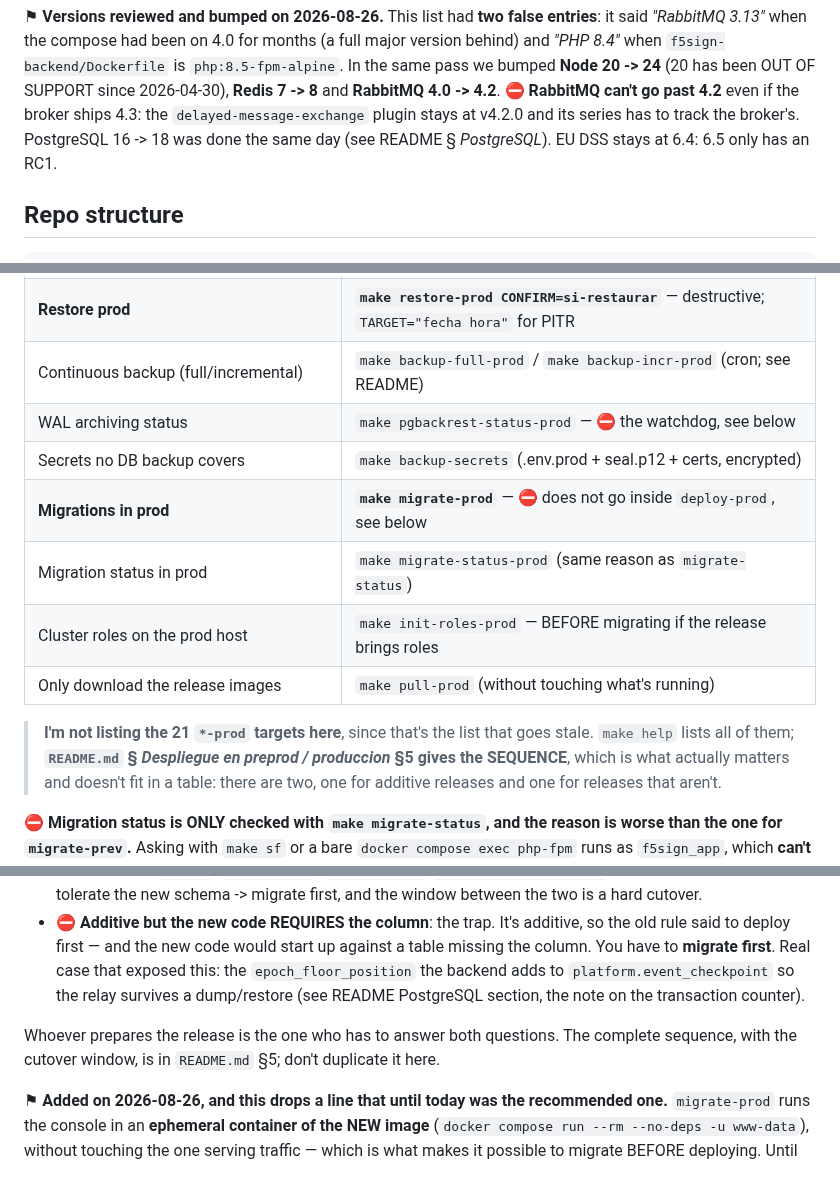
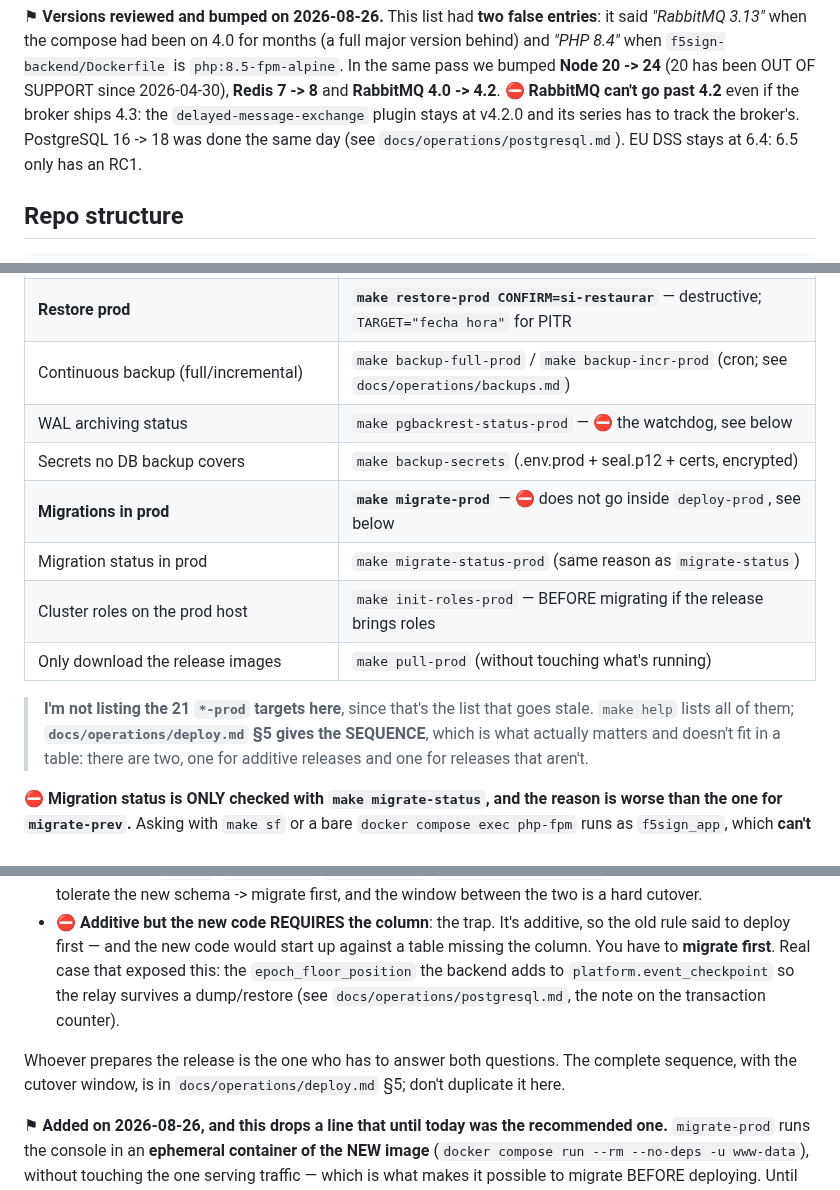
Before and after one commit to dpeite-innatial/f5sign-workspace, a Markdown page: ai/f5sign-infra/CLAUDE.md, 3 parts joined by grey strips. Drawn GitHub-style.

Commit message:
ai(f5sign-infra): point to the runbooks the README was split into
The infra README now links to docs/operations/ for deployment, PostgreSQL, backups and the seal migration. The references here named README sections (some by their old Spanish titles) that no longer exist.

```diff
--- a/ai/f5sign-infra/CLAUDE.md
+++ b/ai/f5sign-infra/CLAUDE.md
@@ -30,7 +30,7 @@ Infrastructure repo for the F5Sign product. Contains the Docker orchestration (l
 bumped **Node 20 -> 24** (20 has been OUT OF SUPPORT since 2026-04-30), **Redis 7 -> 8** and
 **RabbitMQ 4.0 -> 4.2**. ⛔ **RabbitMQ can't go past 4.2** even if the broker ships 4.3: the
 `delayed-message-exchange` plugin stays at v4.2.0 and its series has to track the broker's.
-PostgreSQL 16 -> 18 was done the same day (see README § *PostgreSQL*). EU DSS stays at
+PostgreSQL 16 -> 18 was done the same day (see `docs/operations/postgresql.md`). EU DSS stays at
 6.4: 6.5 only has an RC1.
 
 ## Repo structure
@@ -131,7 +131,7 @@ All commands run from the root of **this** repo:
 | Deploy signer ONLY | `make deploy-signer` (bumps `SIGNER_TAG` in `.env.prod`) |
 | **Deployment-window backup** | **`make backup-prod LABEL=...`** — the floor of the cutover, see below |
 | **Restore prod** | **`make restore-prod CONFIRM=si-restaurar`** — destructive; `TARGET="fecha hora"` for PITR |
-| Continuous backup (full/incremental) | `make backup-full-prod` / `make backup-incr-prod` (cron; see README) |
+| Continuous backup (full/incremental) | `make backup-full-prod` / `make backup-incr-prod` (cron; see `docs/operations/backups.md`) |
 | WAL archiving status | `make pgbackrest-status-prod` — ⛔ the watchdog, see below |
 | Secrets no DB backup covers | `make backup-secrets` (.env.prod + seal.p12 + certs, encrypted) |
 | **Migrations in prod** | **`make migrate-prod`** — ⛔ does not go inside `deploy-prod`, see below |
@@ -140,7 +140,7 @@ All commands run from the root of **this** repo:
 | Only download the release images | `make pull-prod` (without touching what's running) |
 
 > **I'm not listing the 21 `*-prod` targets here**, since that's the list that goes stale.
-> `make help` lists all of them; **`README.md` § *Despliegue en preprod / produccion* §5 gives the SEQUENCE**,
+> `make help` lists all of them; **`docs/operations/deploy.md` §5 gives the SEQUENCE**,
 > which is what actually matters and doesn't fit in a table: there are two, one for additive releases and
 > one for releases that aren't.
 
@@ -172,11 +172,11 @@ independent compatibilities, and both need to be asked:
 - ⛔ **Additive but the new code REQUIRES the column**: the trap. It's additive, so the old rule said
   to deploy first — and the new code would start up against a table missing the column. You have to
   **migrate first**. Real case that exposed this: the `epoch_floor_position` the backend adds to
-  `platform.event_checkpoint` so the relay survives a dump/restore (see README PostgreSQL section,
+  `platform.event_checkpoint` so the relay survives a dump/restore (see `docs/operations/postgresql.md`,
   the note on the transaction counter).
 
 Whoever prepares the release is the one who has to answer both questions. The complete sequence, with the
-cutover window, is in `README.md` §5; don't duplicate it here.
+cutover window, is in `docs/operations/deploy.md` §5; don't duplicate it here.
 
 ⚑ **Added on 2026-08-26, and this drops a line that until today was the recommended one.** `migrate-prod` runs
 the console in an **ephemeral container of the NEW image** (`docker compose run --rm --no-deps -u www-data`),
```
Also changed, not shown: other parts of ai/f5sign-infra/CLAUDE.md (+2 -2 lines).
